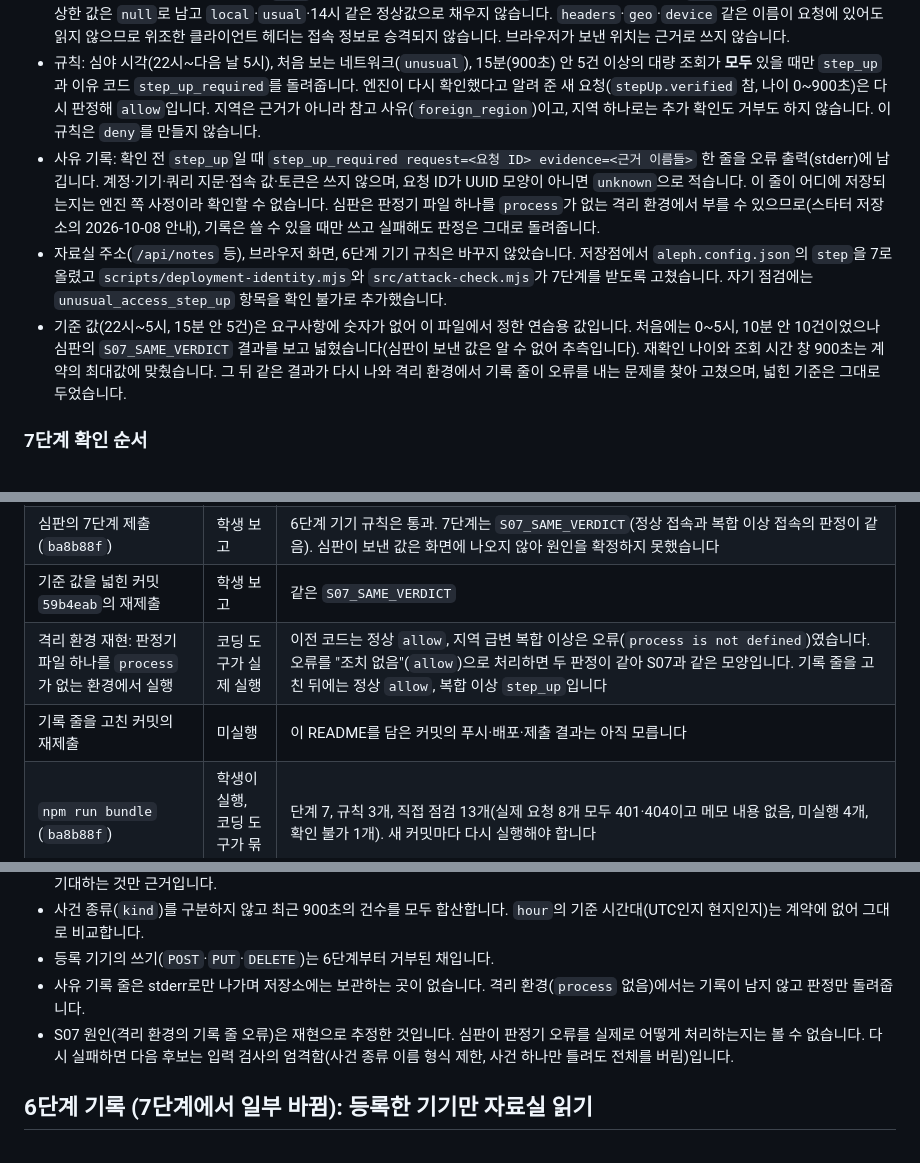
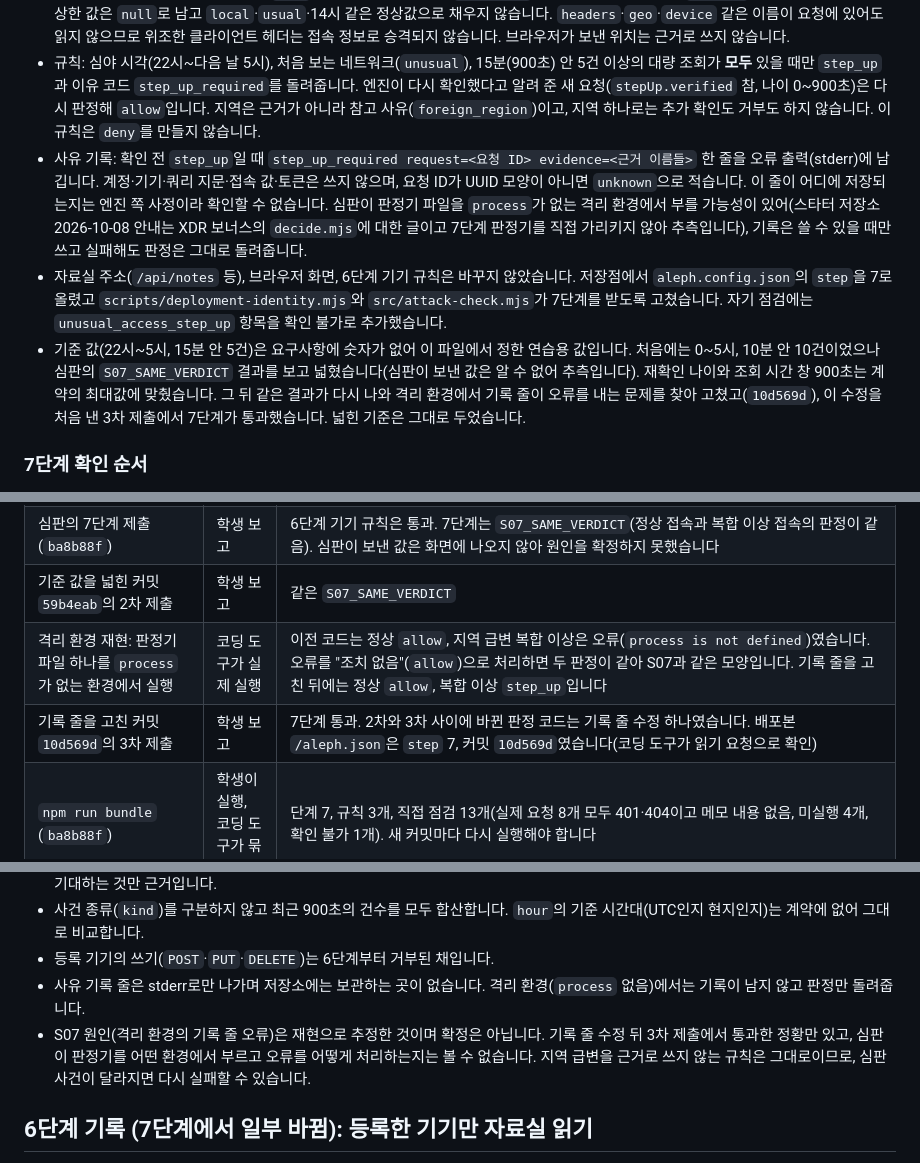
Before and after one commit to onboardingsecurity/choi-bujang-secret-vault, a Markdown page: README.md, 3 parts joined by grey strips. Drawn GitHub-style.

Commit message:
7단계 저장점: S07 통과 결과와 원인 추정의 한계를 README에 반영
Co-Authored-By: Claude Sonnet 5.5 <noreply@anthropic.com>

```diff
--- a/README.md
+++ b/README.md
@@ -29,9 +29,9 @@
 - `src/decider.mjs`에 접속 정보 입력 검사(`readAccessInfo`)와 규칙 `step_up_required`를 더했습니다(`RULE_IDS`: `starter.deny`, `device_registered`, `step_up_required`). 기기 규칙(6단계)이 먼저이고, 그 뒤 등록 기기의 읽기(`GET`)에서만 이 규칙을 봅니다.
 - 입력 검사: 계약(`docs/DECIDER_REQUEST.md`)에 있는 `signals`와 `recentEvents`만 읽고 출처를 구분합니다. `judge_fixture`(심판의 가상 신호, 실제 위치 증거 아님), `none`(실제 경로, 정보 없음), `untrusted`(출처 불명·모양 불일치), `missing`(없음)입니다. 없거나 이상한 값은 `null`로 남고 `local`·`usual`·14시 같은 정상값으로 채우지 않습니다. `headers`·`geo`·`device` 같은 이름이 요청에 있어도 읽지 않으므로 위조한 클라이언트 헤더는 접속 정보로 승격되지 않습니다. 브라우저가 보낸 위치는 근거로 쓰지 않습니다.
 - 규칙: 심야 시각(22시~다음 날 5시), 처음 보는 네트워크(`unusual`), 15분(900초) 안 5건 이상의 대량 조회가 **모두** 있을 때만 `step_up`과 이유 코드 `step_up_required`를 돌려줍니다. 엔진이 다시 확인했다고 알려 준 새 요청(`stepUp.verified` 참, 나이 0~900초)은 다시 판정해 `allow`입니다. 지역은 근거가 아니라 참고 사유(`foreign_region`)이고, 지역 하나로는 추가 확인도 거부도 하지 않습니다. 이 규칙은 `deny`를 만들지 않습니다.
-- 사유 기록: 확인 전 `step_up`일 때 `step_up_required request=<요청 ID> evidence=<근거 이름들>` 한 줄을 오류 출력(stderr)에 남깁니다. 계정·기기·쿼리 지문·접속 값·토큰은 쓰지 않으며, 요청 ID가 UUID 모양이 아니면 `unknown`으로 적습니다. 이 줄이 어디에 저장되는지는 엔진 쪽 사정이라 확인할 수 없습니다. 심판은 판정기 파일 하나를 `process`가 없는 격리 환경에서 부를 수 있으므로(스타터 저장소의 2026-10-08 안내), 기록은 쓸 수 있을 때만 쓰고 실패해도 판정은 그대로 돌려줍니다.
+- 사유 기록: 확인 전 `step_up`일 때 `step_up_required request=<요청 ID> evidence=<근거 이름들>` 한 줄을 오류 출력(stderr)에 남깁니다. 계정·기기·쿼리 지문·접속 값·토큰은 쓰지 않으며, 요청 ID가 UUID 모양이 아니면 `unknown`으로 적습니다. 이 줄이 어디에 저장되는지는 엔진 쪽 사정이라 확인할 수 없습니다. 심판이 판정기 파일을 `process`가 없는 격리 환경에서 부를 가능성이 있어(스타터 저장소 2026-10-08 안내는 XDR 보너스의 `decide.mjs`에 대한 글이고 7단계 판정기를 직접 가리키지 않아 추측입니다), 기록은 쓸 수 있을 때만 쓰고 실패해도 판정은 그대로 돌려줍니다.
 - 자료실 주소(`/api/notes` 등), 브라우저 화면, 6단계 기기 규칙은 바꾸지 않았습니다. 저장점에서 `aleph.config.json`의 `step`을 7로 올렸고 `scripts/deployment-identity.mjs`와 `src/attack-check.mjs`가 7단계를 받도록 고쳤습니다. 자기 점검에는 `unusual_access_step_up` 항목을 확인 불가로 추가했습니다.
-- 기준 값(22시~5시, 15분 안 5건)은 요구사항에 숫자가 없어 이 파일에서 정한 연습용 값입니다. 처음에는 0~5시, 10분 안 10건이었으나 심판의 `S07_SAME_VERDICT` 결과를 보고 넓혔습니다(심판이 보낸 값은 알 수 없어 추측입니다). 재확인 나이와 조회 시간 창 900초는 계약의 최대값에 맞췄습니다. 그 뒤 같은 결과가 다시 나와 격리 환경에서 기록 줄이 오류를 내는 문제를 찾아 고쳤으며, 넓힌 기준은 그대로 두었습니다.
+- 기준 값(22시~5시, 15분 안 5건)은 요구사항에 숫자가 없어 이 파일에서 정한 연습용 값입니다. 처음에는 0~5시, 10분 안 10건이었으나 심판의 `S07_SAME_VERDICT` 결과를 보고 넓혔습니다(심판이 보낸 값은 알 수 없어 추측입니다). 재확인 나이와 조회 시간 창 900초는 계약의 최대값에 맞췄습니다. 그 뒤 같은 결과가 다시 나와 격리 환경에서 기록 줄이 오류를 내는 문제를 찾아 고쳤고(`10d569d`), 이 수정을 처음 낸 3차 제출에서 7단계가 통과했습니다. 넓힌 기준은 그대로 두었습니다.
 
 ### 7단계 확인 순서
 
@@ -55,9 +55,9 @@
 | 제공 엔진의 재로그인 전 자료 차단과 새 요청 허용 실측 | **확인 불가** | 엔진 본체, 연결 방법, 실측 환경이 저장소와 요구사항에 주어지지 않았습니다. 요청 쪽 입력 항목(`stepUp`)만 계약에 있습니다. 가상 사건 규칙만 시험했고 실제 자료 차단은 미실행입니다 |
 | 배포본 `/aleph.json` | 코딩 도구가 읽기 요청 | `step` 7, 커밋 `ba8b88f` 확인 (규칙이 들어 있는 커밋) |
 | 심판의 7단계 제출(`ba8b88f`) | 학생 보고 | 6단계 기기 규칙은 통과. 7단계는 `S07_SAME_VERDICT`(정상 접속과 복합 이상 접속의 판정이 같음). 심판이 보낸 값은 화면에 나오지 않아 원인을 확정하지 못했습니다 |
-| 기준 값을 넓힌 커밋 `59b4eab`의 재제출 | 학생 보고 | 같은 `S07_SAME_VERDICT` |
+| 기준 값을 넓힌 커밋 `59b4eab`의 2차 제출 | 학생 보고 | 같은 `S07_SAME_VERDICT` |
 | 격리 환경 재현: 판정기 파일 하나를 `process`가 없는 환경에서 실행 | 코딩 도구가 실제 실행 | 이전 코드는 정상 `allow`, 지역 급변 복합 이상은 오류(`process is not defined`)였습니다. 오류를 "조치 없음"(`allow`)으로 처리하면 두 판정이 같아 S07과 같은 모양입니다. 기록 줄을 고친 뒤에는 정상 `allow`, 복합 이상 `step_up`입니다 |
-| 기록 줄을 고친 커밋의 재제출 | 미실행 | 이 README를 담은 커밋의 푸시·배포·제출 결과는 아직 모릅니다 |
+| 기록 줄을 고친 커밋 `10d569d`의 3차 제출 | 학생 보고 | 7단계 통과. 2차와 3차 사이에 바뀐 판정 코드는 기록 줄 수정 하나였습니다. 배포본 `/aleph.json`은 `step` 7, 커밋 `10d569d`였습니다(코딩 도구가 읽기 요청으로 확인) |
 | `npm run bundle` (`ba8b88f`) | 학생이 실행, 코딩 도구가 묶음 확인 | 단계 7, 규칙 3개, 직접 점검 13개(실제 요청 8개 모두 401·404이고 메모 내용 없음, 미실행 4개, 확인 불가 1개). 새 커밋마다 다시 실행해야 합니다 |
 
 ### 7단계의 남은 약점 (해소되지 않음)
@@ -68,7 +68,7 @@
 - 사건 종류(`kind`)를 구분하지 않고 최근 900초의 건수를 모두 합산합니다. `hour`의 기준 시간대(UTC인지 현지인지)는 계약에 없어 그대로 비교합니다.
 - 등록 기기의 쓰기(`POST`·`PUT`·`DELETE`)는 6단계부터 거부된 채입니다.
 - 사유 기록 줄은 stderr로만 나가며 저장소에는 보관하는 곳이 없습니다. 격리 환경(`process` 없음)에서는 기록이 남지 않고 판정만 돌려줍니다.
-- S07 원인(격리 환경의 기록 줄 오류)은 재현으로 추정한 것입니다. 심판이 판정기 오류를 실제로 어떻게 처리하는지는 볼 수 없습니다. 다시 실패하면 다음 후보는 입력 검사의 엄격함(사건 종류 이름 형식 제한, 사건 하나만 틀려도 전체를 버림)입니다.
+- S07 원인(격리 환경의 기록 줄 오류)은 재현으로 추정한 것이며 확정은 아닙니다. 기록 줄 수정 뒤 3차 제출에서 통과한 정황만 있고, 심판이 판정기를 어떤 환경에서 부르고 오류를 어떻게 처리하는지는 볼 수 없습니다. 지역 급변을 근거로 쓰지 않는 규칙은 그대로이므로, 심판 사건이 달라지면 다시 실패할 수 있습니다.
 
 ## 6단계 기록 (7단계에서 일부 바뀜): 등록한 기기만 자료실 읽기
 
```
